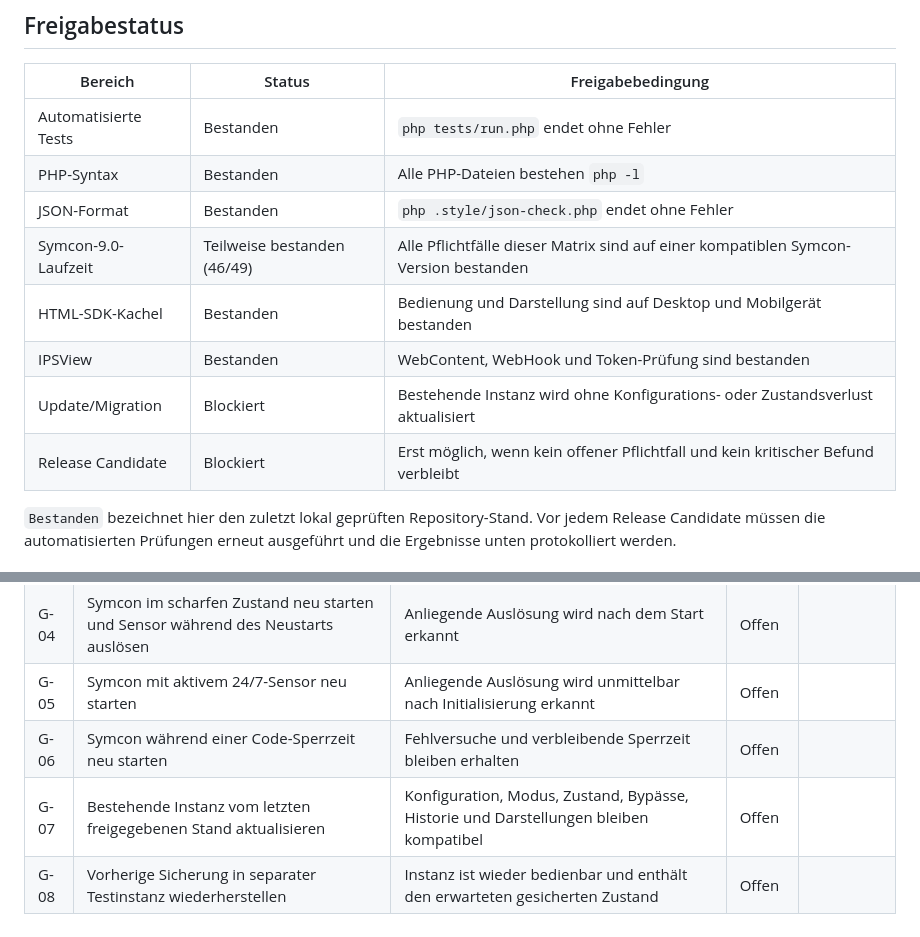
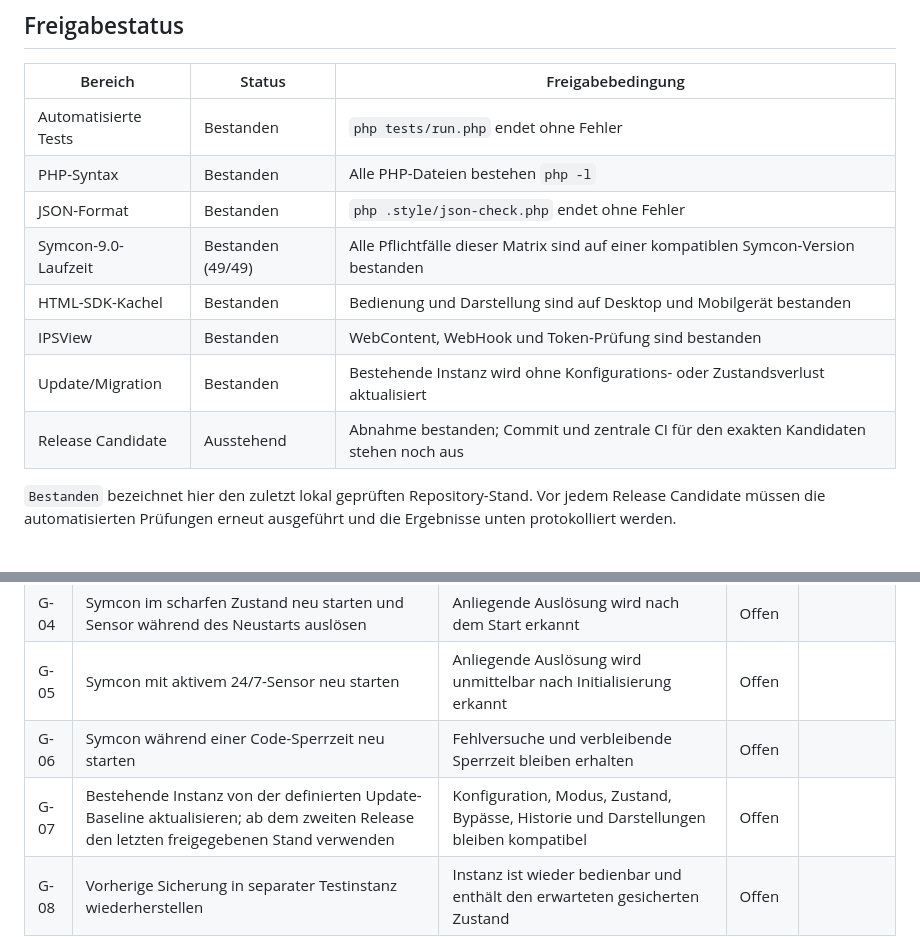
Before and after one commit to Burki24/OpenHomeAlarm, a Markdown page: docs/SYMCON_9_ACCEPTANCE.md, 2 parts joined by grey strips. Drawn GitHub-style.

```diff
--- a/docs/SYMCON_9_ACCEPTANCE.md
+++ b/docs/SYMCON_9_ACCEPTANCE.md
@@ -19,11 +19,11 @@ dokumentiert.
 | Automatisierte Tests | Bestanden | `php tests/run.php` endet ohne Fehler |
 | PHP-Syntax | Bestanden | Alle PHP-Dateien bestehen `php -l` |
 | JSON-Format | Bestanden | `php .style/json-check.php` endet ohne Fehler |
-| Symcon-9.0-Laufzeit | Teilweise bestanden (46/49) | Alle Pflichtfälle dieser Matrix sind auf einer kompatiblen Symcon-Version bestanden |
+| Symcon-9.0-Laufzeit | Bestanden (49/49) | Alle Pflichtfälle dieser Matrix sind auf einer kompatiblen Symcon-Version bestanden |
 | HTML-SDK-Kachel | Bestanden | Bedienung und Darstellung sind auf Desktop und Mobilgerät bestanden |
 | IPSView | Bestanden | WebContent, WebHook und Token-Prüfung sind bestanden |
-| Update/Migration | Blockiert | Bestehende Instanz wird ohne Konfigurations- oder Zustandsverlust aktualisiert |
-| Release Candidate | Blockiert | Erst möglich, wenn kein offener Pflichtfall und kein kritischer Befund verbleibt |
+| Update/Migration | Bestanden | Bestehende Instanz wird ohne Konfigurations- oder Zustandsverlust aktualisiert |
+| Release Candidate | Ausstehend | Abnahme bestanden; Commit und zentrale CI für den exakten Kandidaten stehen noch aus |
 
 `Bestanden` bezeichnet hier den zuletzt lokal geprüften Repository-Stand. Vor
 jedem Release Candidate müssen die automatisierten Prüfungen erneut ausgeführt
@@ -155,7 +155,7 @@ kurze Beobachtung mit Zeitstempel eintragen.
 | G-04 | Symcon im scharfen Zustand neu starten und Sensor während des Neustarts auslösen | Anliegende Auslösung wird nach dem Start erkannt | Offen | |
 | G-05 | Symcon mit aktivem 24/7-Sensor neu starten | Anliegende Auslösung wird unmittelbar nach Initialisierung erkannt | Offen | |
 | G-06 | Symcon während einer Code-Sperrzeit neu starten | Fehlversuche und verbleibende Sperrzeit bleiben erhalten | Offen | |
-| G-07 | Bestehende Instanz vom letzten freigegebenen Stand aktualisieren | Konfiguration, Modus, Zustand, Bypässe, Historie und Darstellungen bleiben kompatibel | Offen | |
+| G-07 | Bestehende Instanz von der definierten Update-Baseline aktualisieren; ab dem zweiten Release den letzten freigegebenen Stand verwenden | Konfiguration, Modus, Zustand, Bypässe, Historie und Darstellungen bleiben kompatibel | Offen | |
 | G-08 | Vorherige Sicherung in separater Testinstanz wiederherstellen | Instanz ist wieder bedienbar und enthält den erwarteten gesicherten Zustand | Offen | |
 
 ## Automatisierte Vorprüfung
```
Also changed, not shown: docs/acceptance-results/2026-08-24-symcon-9.1.md (+34 -17 lines).
